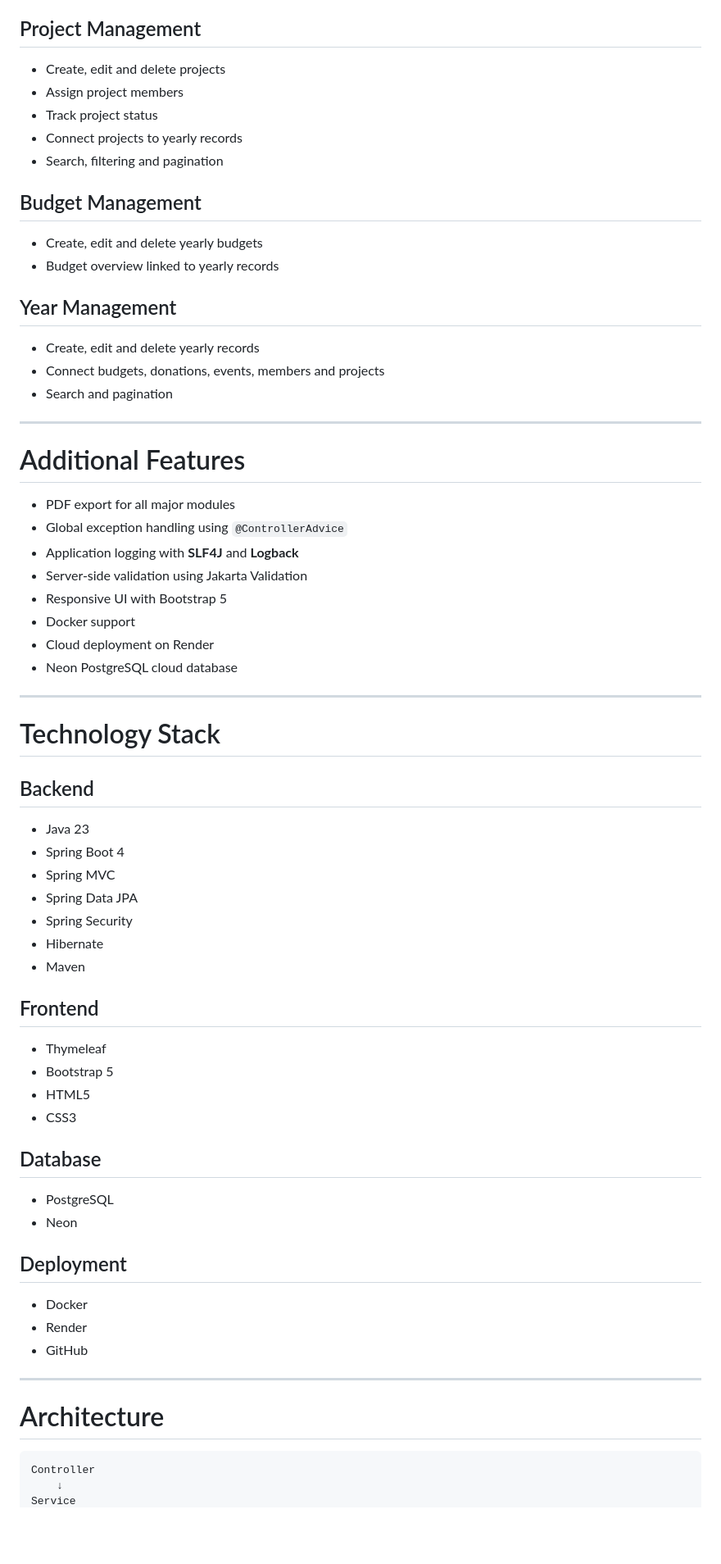
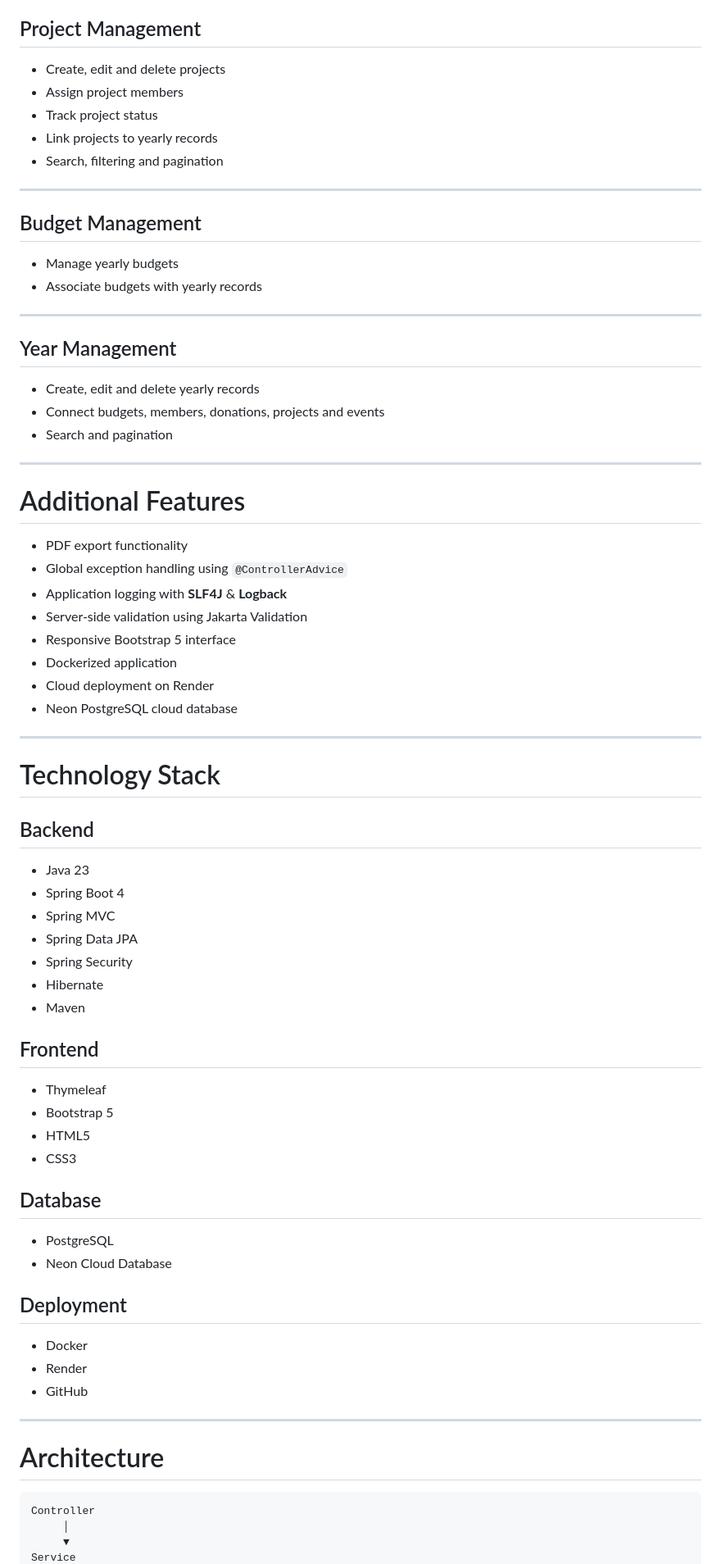
Before and after one commit to fejmiqaz/Charity-Management-System, a Markdown page: README.md, the part around one of its changes. Shown at 82% size. Drawn GitHub-style; blank space fills up the shorter version.

````diff
--- a/README.md
+++ b/README.md
@@ -61,73 +74,78 @@ comprehensive application logging.
 
 ## Project Management
 
--   Create, edit and delete projects
--   Assign project members
--   Track project status
--   Connect projects to yearly records
--   Search, filtering and pagination
+- Create, edit and delete projects
+- Assign project members
+- Track project status
+- Link projects to yearly records
+- Search, filtering and pagination
+
+---
 
 ## Budget Management
 
--   Create, edit and delete yearly budgets
--   Budget overview linked to yearly records
+- Manage yearly budgets
+- Associate budgets with yearly records
+
+---
 
 ## Year Management
 
--   Create, edit and delete yearly records
--   Connect budgets, donations, events, members and projects
--   Search and pagination
+- Create, edit and delete yearly records
+- Connect budgets, members, donations, projects and events
+- Search and pagination
 
-------------------------------------------------------------------------
+---
 
 # Additional Features
 
--   PDF export for all major modules
--   Global exception handling using `@ControllerAdvice`
--   Application logging with **SLF4J** and **Logback**
--   Server-side validation using Jakarta Validation
--   Responsive UI with Bootstrap 5
--   Docker support
--   Cloud deployment on Render
--   Neon PostgreSQL cloud database
+- PDF export functionality
+- Global exception handling using `@ControllerAdvice`
+- Application logging with **SLF4J** & **Logback**
+- Server-side validation using Jakarta Validation
+- Responsive Bootstrap 5 interface
+- Dockerized application
+- Cloud deployment on Render
+- Neon PostgreSQL cloud database
 
-------------------------------------------------------------------------
+---
 
 # Technology Stack
 
 ## Backend
 
--   Java 23
--   Spring Boot 4
--   Spring MVC
--   Spring Data JPA
--   Spring Security
--   Hibernate
--   Maven
+- Java 23
+- Spring Boot 4
+- Spring MVC
+- Spring Data JPA
+- Spring Security
+- Hibernate
+- Maven
 
 ## Frontend
 
--   Thymeleaf
--   Bootstrap 5
--   HTML5
--   CSS3
+- Thymeleaf
+- Bootstrap 5
+- HTML5
+- CSS3
 
 ## Database
 
--   PostgreSQL
--   Neon
+- PostgreSQL
+- Neon Cloud Database
 
 ## Deployment
 
--   Docker
--   Render
--   GitHub
+- Docker
+- Render
+- GitHub
 
-------------------------------------------------------------------------
+---
 
 # Architecture
 
-``` text
+```text
 Controller
-    ↓
+     │
+     ▼
 Service
````
Also changed, not shown: other parts of README.md (+128 -89 lines).
